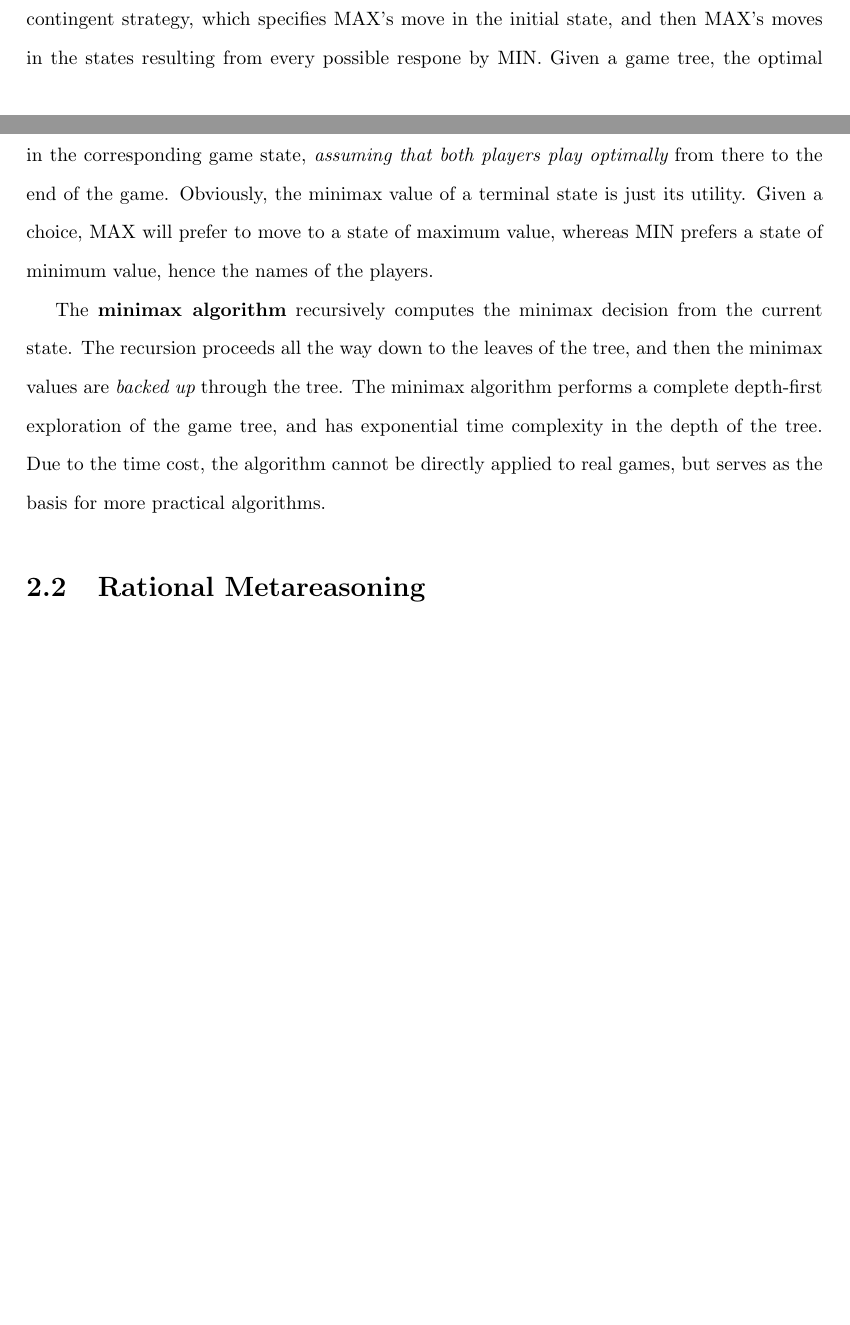
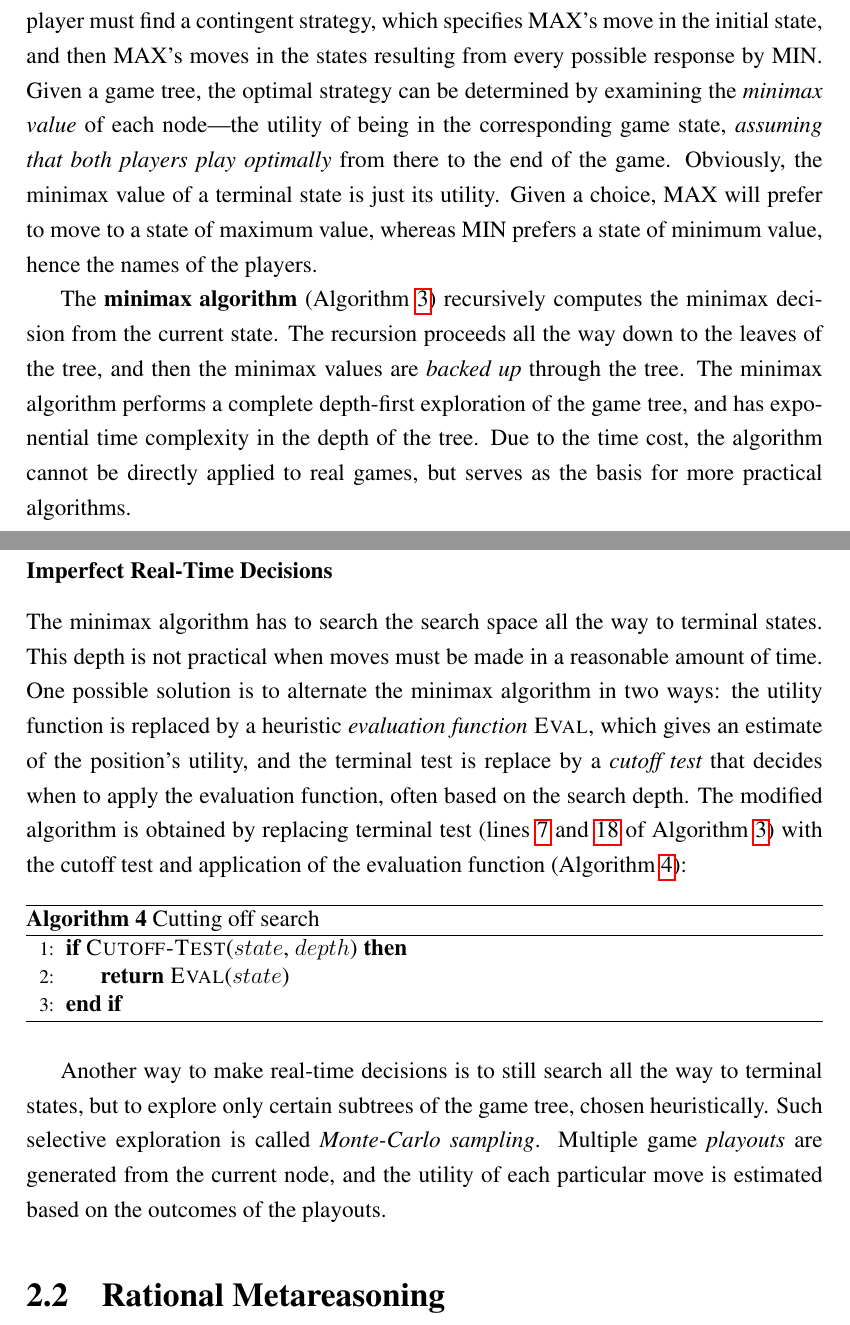
Before and after one commit to ThuriyaThwin/CSP_PHD, a LaTeX thesis (thesis/thesis.tex, which reads thesis/search.tex): two parts of pages 16 and 17 of 92 before the commit and two parts of pages 16 and 18 of 93 after it, joined at a grey line, cut so that both start at the same text, the shorter picture padded with empty space. Compiled offline with pdfLaTeX.

Commit message:
proper format

```diff
--- a/thesis/search.tex
+++ b/thesis/search.tex
@@ -389,7 +389,7 @@ In a single-agent search problem, the optimal solution would be a
 sequence of moves leading to a goal state---a terminal state that is a
 win. In a game, the MAX player must find a contingent strategy, which
 specifies MAX's move in the initial state, and then MAX's moves in the
-states resulting from every possible respone by MIN. Given a game
+states resulting from every possible response by MIN. Given a game
 tree, the optimal strategy can be determined by examining the {\em
   minimax value} of each node---the utility of being in the
 corresponding game state, {\em assuming that both players play
@@ -398,7 +398,8 @@ value of  a terminal state is just its utility. Given a choice, MAX
 will prefer to move to a state of maximum value, whereas MIN prefers a
 state of minimum value, hence the names of the players.
 
-The {\bf minimax algorithm} recursively computes the minimax decision from the
+The {\bf minimax algorithm} (Algorithm~\ref{alg:bg-minimax-search})
+recursively computes the minimax decision from the
 current state. The recursion proceeds all the way down to the leaves
 of the tree, and then the minimax values are {\em backed up} through
 the tree.  The minimax algorithm performs a complete depth-first
@@ -406,3 +407,35 @@ exploration of the game tree, and has exponential time complexity in
 the depth of the tree. Due to the time cost, the algorithm cannot be
 directly applied to real games, but serves as the basis for more
 practical algorithms.
+
+\subsubsection{Imperfect Real-Time Decisions}
+
+The minimax algorithm has to search the search space all the way
+to terminal states. This depth is not practical when moves must be
+made in a reasonable amount of time. One possible solution is to
+alternate the minimax algorithm in two ways: the utility function is
+replaced by a heuristic {\em evaluation function} \textsc{Eval}, which gives an
+estimate of the position's utility, and the terminal test is replace
+by a {\em cutoff test} that decides when to apply the evaluation
+function, often based on the search depth.  The modified algorithm is
+obtained by replacing terminal test (lines~\ref{alg:bg-minimax-terminal-max}
+and \ref{alg:bg-minimax-terminal-min} of Algorithm~\ref{alg:bg-minimax-search})
+with the cutoff test and application of the evaluation function
+(Algorithm~\ref{alg:bg-cutoff-minimax}):
+\begin{algorithm}
+\caption{Cutting off search}
+\label{alg:bg-cutoff-minimax}
+\begin{algorithmic}[1]
+  \If {\Call{Cutoff-Test}{$state$, $depth$}}
+     \State \Return \Call{Eval}{$state$}
+  \EndIf
+\end{algorithmic}
+\end{algorithm}
+
+Another way to make real-time decisions is to still search all the
+way to terminal states, but to explore only certain
+subtrees of the game tree, chosen heuristically. Such selective
+exploration is called {\em Monte-Carlo sampling}. Multiple game {\em
+  playouts} are generated from the current node, and the utility of
+each particular move is estimated based on the outcomes of the
+playouts.
--- a/thesis/thesis.tex
+++ b/thesis/thesis.tex
@@ -1,7 +1,7 @@
 % $Id: thesis.tex,v 1.60 2010/04/13 11:12:30 dvd Exp $
 
-\documentclass[oneside]{report}
-
+\documentclass[oneside,12pt]{report}
+\usepackage{times}
 \usepackage[]{algpseudocode}
 \usepackage[ruled]{algorithm}
 \usepackage{url}
@@ -21,8 +21,7 @@
 \usepackage{hyperref}
 
 \geometry{bindingoffset=0.4in,margin=1.2in}
-%\onehalfspacing
-\doublespacing
+\onehalfspacing
 
 \input{defs}
 
```
Also changed, not shown: thesis/ramesrch.tex (+1 -1 lines), thesis/Makefile, thesis/search.tex (20 more changed lines).
